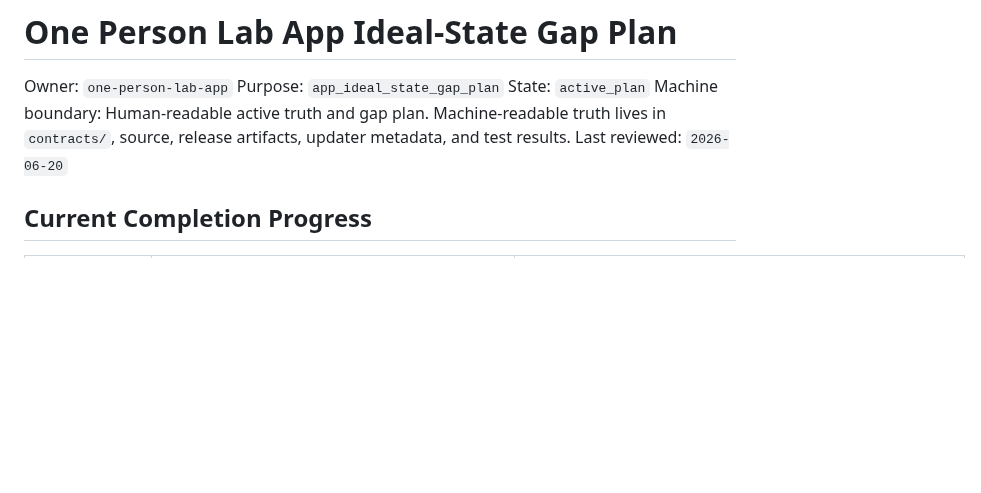
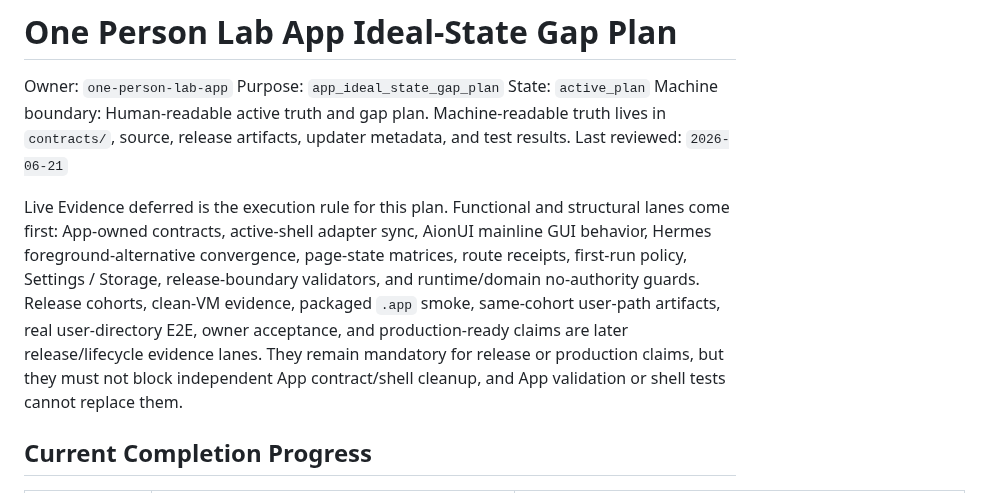
Before and after one commit to RenDeHuang/one-person-lab-app, a Markdown page: docs/active/app-ideal-state-gap-plan.md, the part around the change. GitHub-like rendering; blank space fills up the shorter version.

```diff
--- a/docs/active/app-ideal-state-gap-plan.md
+++ b/docs/active/app-ideal-state-gap-plan.md
@@ -4,7 +4,18 @@ Owner: `one-person-lab-app`
 Purpose: `app_ideal_state_gap_plan`
 State: `active_plan`
 Machine boundary: Human-readable active truth and gap plan. Machine-readable truth lives in `contracts/`, source, release artifacts, updater metadata, and test results.
-Last reviewed: `2026-06-20`
+Last reviewed: `2026-06-21`
+
+Live Evidence deferred is the execution rule for this plan. Functional and
+structural lanes come first: App-owned contracts, active-shell adapter sync,
+AionUI mainline GUI behavior, Hermes foreground-alternative convergence,
+page-state matrices, route receipts, first-run policy, Settings / Storage,
+release-boundary validators, and runtime/domain no-authority guards. Release
+cohorts, clean-VM evidence, packaged `.app` smoke, same-cohort user-path
+artifacts, real user-directory E2E, owner acceptance, and production-ready
+claims are later release/lifecycle evidence lanes. They remain mandatory for
+release or production claims, but they must not block independent App
+contract/shell cleanup, and App validation or shell tests cannot replace them.
 
 ## Current Completion Progress
 
```
Also changed, not shown: docs/invariants.md (+1 -0 lines), docs/status.md (+11 -0 lines).
